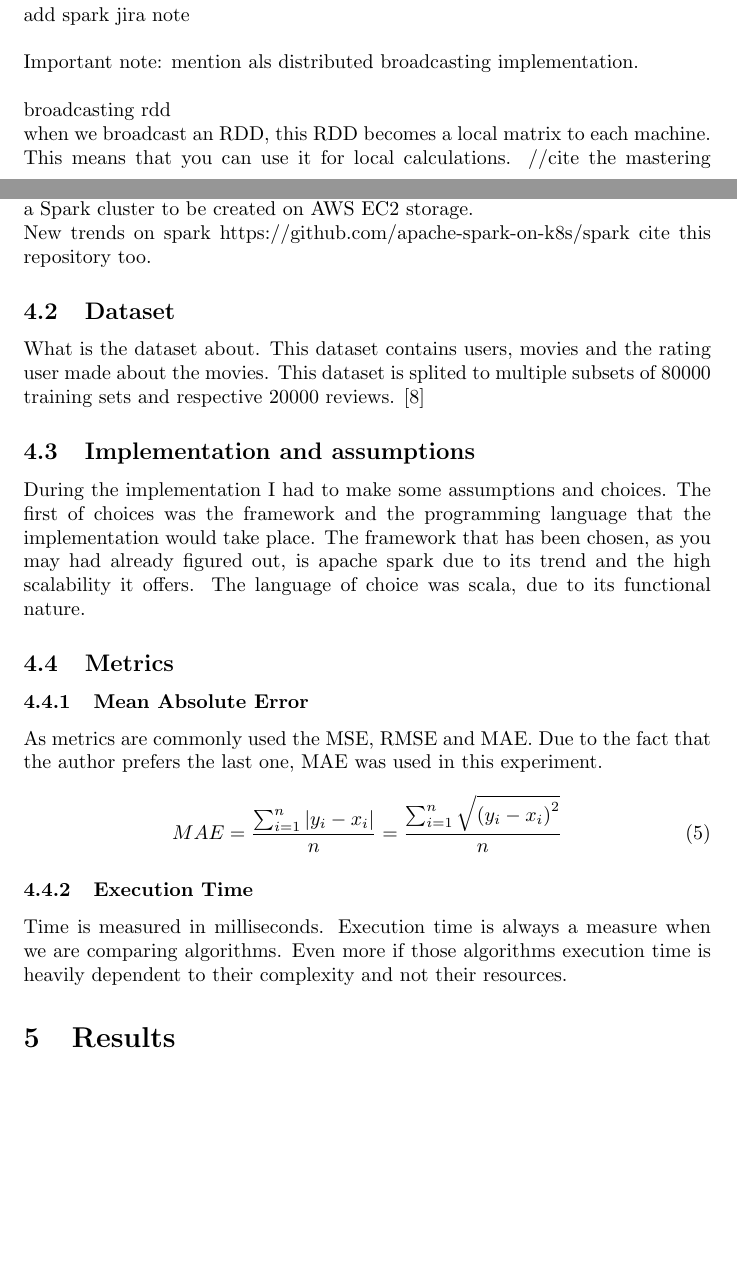
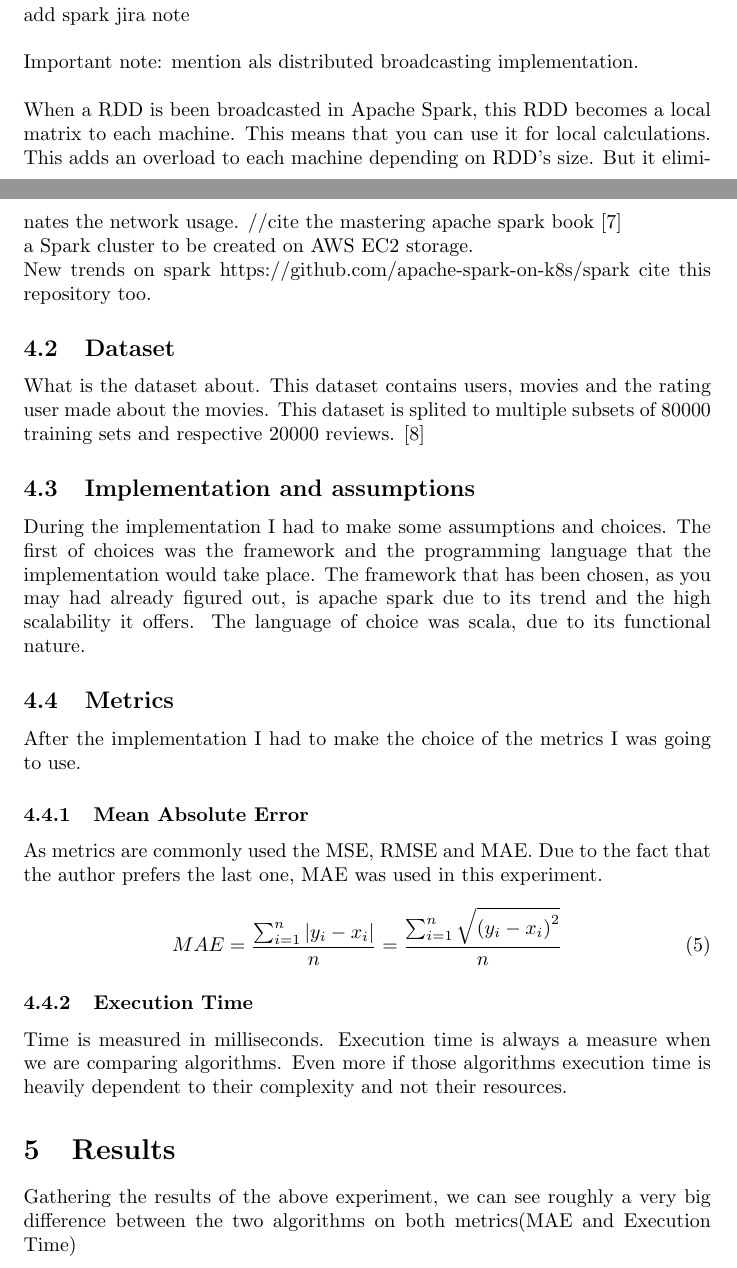
Before and after one commit to d4md1n/RecomenderComparison, a LaTeX thesis (resources/thesis.tex, which reads resources/experiment.tex, resources/results.tex): two parts of pages 7 and 8 of 12 before the commit and two parts of pages 7 and 8 of 13 after it, joined at a grey line, cut so that both start at the same text, the shorter picture padded with empty space. Compiled offline with pdfLaTeX.

Commit message:
Document update

```diff
--- a/resources/experiment.tex
+++ b/resources/experiment.tex
@@ -62,7 +62,7 @@ mllibs\\
 add spark jira note \\\\
 Important note: mention als distributed broadcasting implementation.
 \\\\
-broadcasting rdd \\ when we broadcast an RDD, this RDD becomes a local matrix to each machine. This means that you can use it for local calculations.
+When a RDD is been broadcasted in Apache Spark, this RDD becomes a local matrix to each machine. This means that you can use it for local calculations. This adds an overload to each machine depending on RDD's size. But it eliminates the network usage.
 //cite the mastering apache spark book
 \cite{ApacheSpark:1} \\
 a Spark cluster to be created on AWS EC2 storage.\\
@@ -75,6 +75,7 @@ This dataset is splited to multiple subsets of 80000 training sets and respectiv
 \subsection{Implementation and assumptions}
 During the implementation I had to make some assumptions and choices. The first of choices was the framework and the programming language that the implementation would take place. The framework that has been chosen, as you may had already figured out, is apache spark due to its trend and the high scalability it offers. The language of choice was scala, due to its functional nature.
 \subsection{Metrics}
+After the implementation I had to make the choice of the metrics I was going to use.
 \subsubsection{Mean Absolute Error}
 As metrics are commonly used the MSE, RMSE and MAE. Due to the fact that the author prefers the last one, MAE was used in this experiment.
 \begin{equation}
--- a/resources/results.tex
+++ b/resources/results.tex
@@ -1,4 +1,5 @@
 \section{Results}
+Gathering the results of the above experiment, we can see roughly a very big difference between the two algorithms on both metrics(MAE and Execution Time)
 \begin{table}[!h]
 		\caption {\bfseries Content Based Algorithm Results}
 \begin{tabular}{l|l|r|r}%
```
Also changed, not shown: resources/thesis.pdf.
